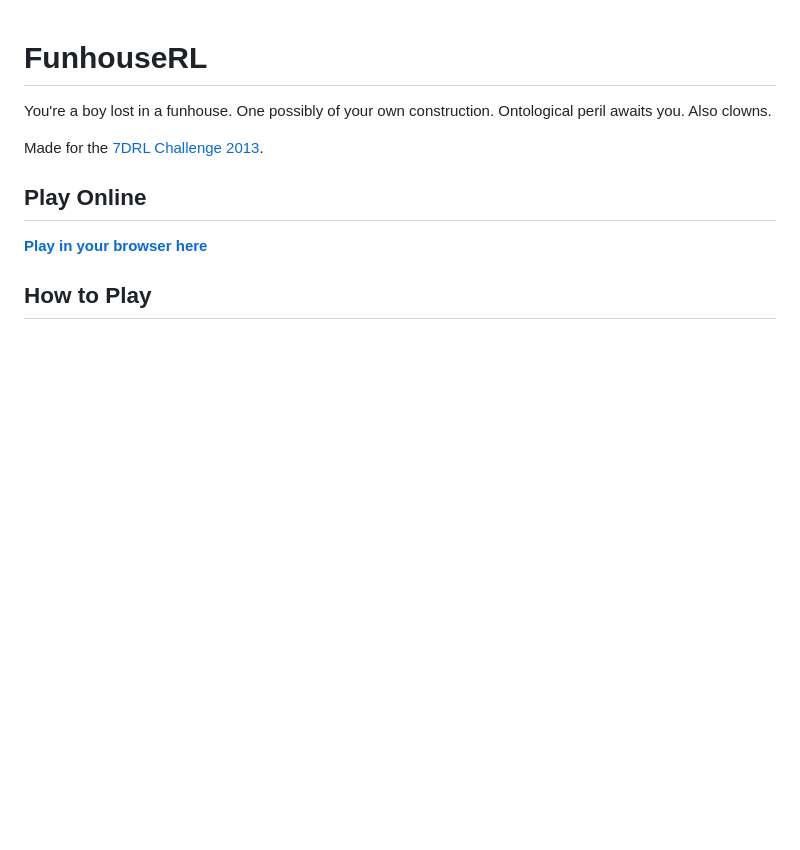
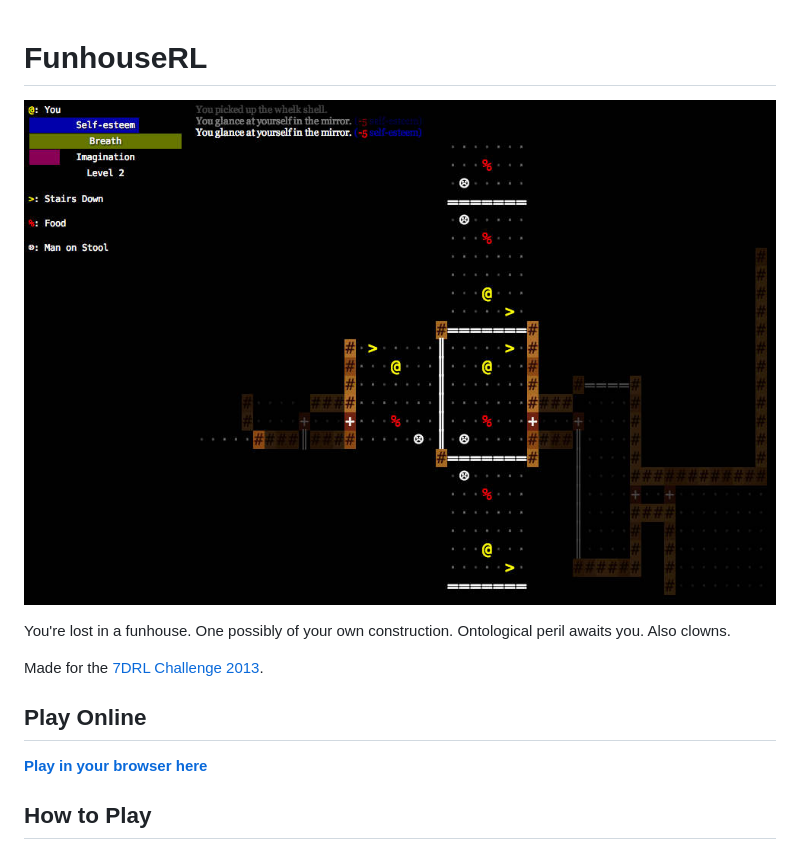
Before and after one commit to kevinw/funhouse, a Markdown page: README.md, the part around the change printed below. Rendered like a GitHub page; pictures changed too: meta/screenshot.jpg (added); blank space fills up the shorter version.

Commit message:
README screenshot; remove google analytics

```diff
--- a/README.md
+++ b/README.md
@@ -1,6 +1,8 @@
 # FunhouseRL
 
-You're a boy lost in a funhouse. One possibly of your own construction. Ontological peril awaits you. Also clowns.
+![Screenshot](/meta/screenshot.jpg)
+
+You're lost in a funhouse. One possibly of your own construction. Ontological peril awaits you. Also clowns.
 
 Made for the [7DRL Challenge 2013](http://7drl.org/).
 
```
Also changed, not shown: other parts of README.md (+1 -1 lines), 1 other file.
